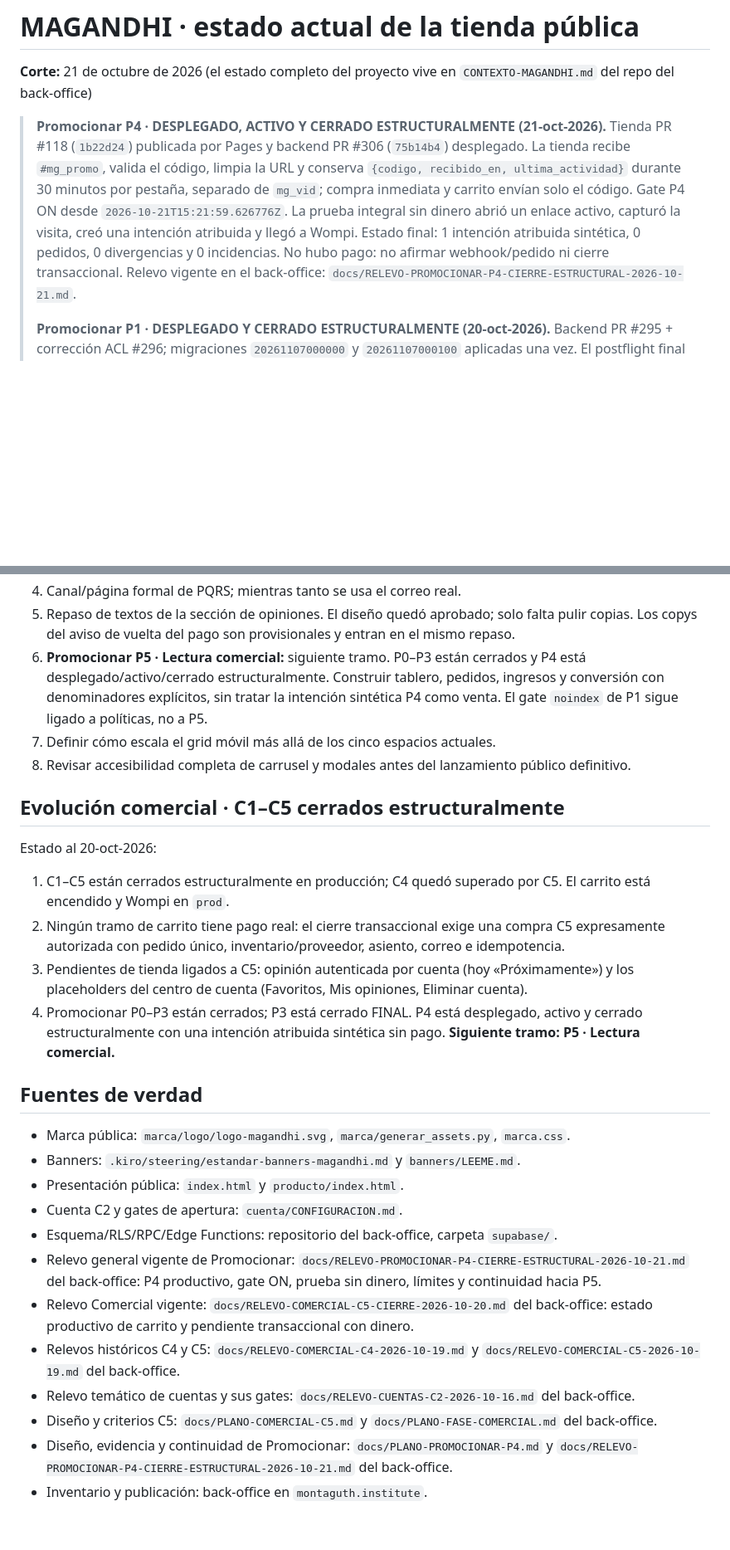
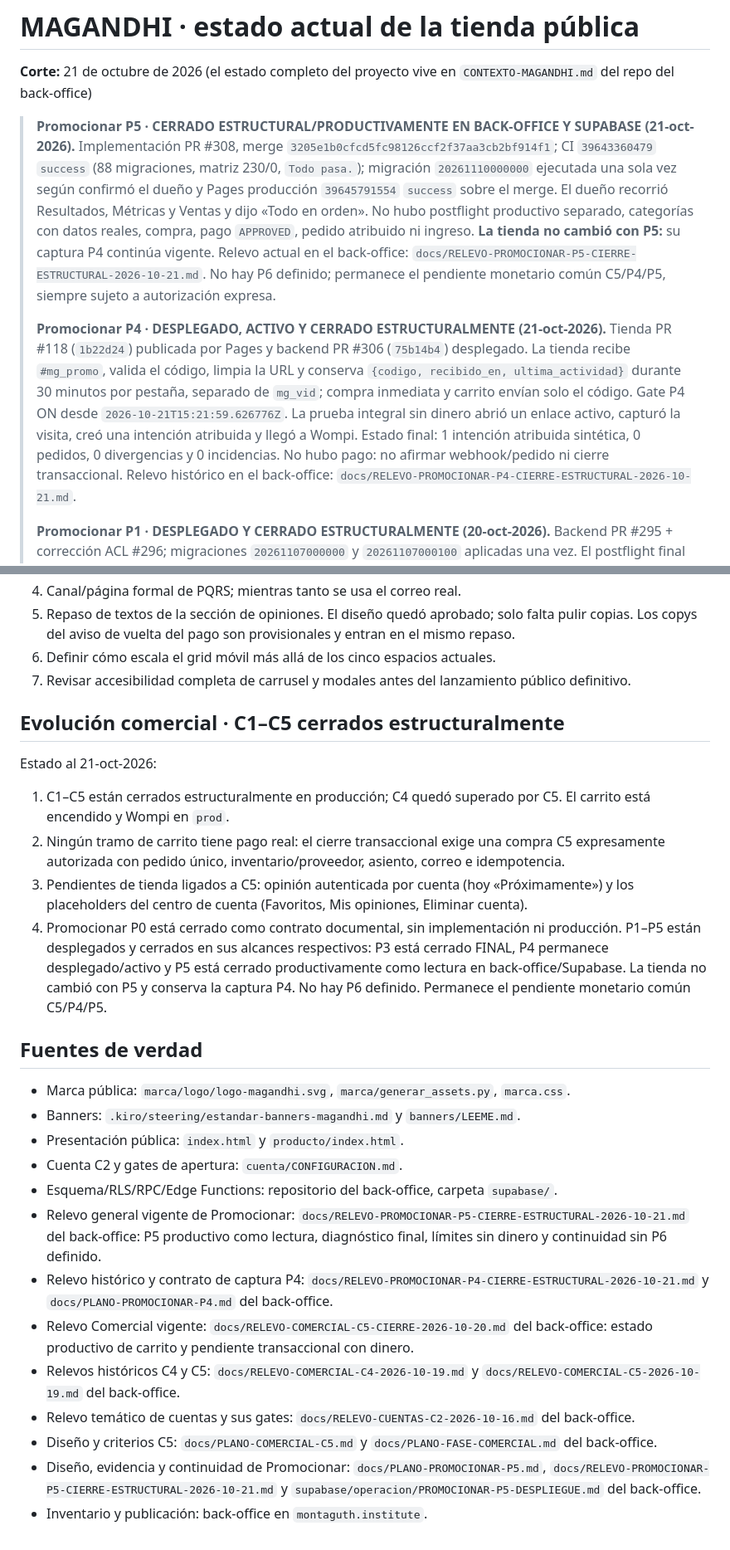
Before and after one commit to 12344-ux/magandhi, a Markdown page: ESTADO-ACTUAL.md, 2 parts joined by grey strips. Shown at 83% size. GitHub-like rendering; blank space fills up the shorter version.

Commit message:
docs: registrar cierre P5

```diff
--- a/ESTADO-ACTUAL.md
+++ b/ESTADO-ACTUAL.md
@@ -2,6 +2,19 @@
 
 **Corte:** 21 de octubre de 2026 (el estado completo del proyecto vive en `CONTEXTO-MAGANDHI.md` del repo del back-office)
 
+> **Promocionar P5 · CERRADO ESTRUCTURAL/PRODUCTIVAMENTE EN BACK-OFFICE Y SUPABASE (21-oct-2026).**
+> Implementación PR #308, merge `3205e1b0cfcd5fc98126ccf2f37aa3cb2bf914f1`;
+> CI `39643360479` `success` (88 migraciones, matriz 230/0, `Todo pasa.`);
+> migración `20261110000000` ejecutada una sola vez según confirmó el dueño y
+> Pages producción `39645791554` `success` sobre el merge. El dueño recorrió
+> Resultados, Métricas y Ventas y dijo «Todo en orden». No hubo postflight
+> productivo separado, categorías con datos reales, compra, pago `APPROVED`,
+> pedido atribuido ni ingreso. **La tienda no cambió con P5:** su captura P4
+> continúa vigente. Relevo actual en el back-office:
+> `docs/RELEVO-PROMOCIONAR-P5-CIERRE-ESTRUCTURAL-2026-10-21.md`. No hay P6
+> definido; permanece el pendiente monetario común C5/P4/P5, siempre sujeto a
+> autorización expresa.
+>
 > **Promocionar P4 · DESPLEGADO, ACTIVO Y CERRADO ESTRUCTURALMENTE (21-oct-2026).**
 > Tienda PR #118 (`1b22d24`) publicada por Pages y backend PR #306
 > (`75b14b4`) desplegado. La tienda recibe `#mg_promo`, valida el código, limpia
@@ -11,7 +24,7 @@
 > dinero abrió un enlace activo, capturó la visita, creó una intención atribuida
 > y llegó a Wompi. Estado final: 1 intención atribuida sintética, 0 pedidos, 0
 > divergencias y 0 incidencias. No hubo pago: no afirmar webhook/pedido ni cierre
-> transaccional. Relevo vigente en el back-office:
+> transaccional. Relevo histórico en el back-office:
 > `docs/RELEVO-PROMOCIONAR-P4-CIERRE-ESTRUCTURAL-2026-10-21.md`.
 >
 > **Promocionar P1 · DESPLEGADO Y CERRADO ESTRUCTURALMENTE (20-oct-2026).**
@@ -411,17 +424,12 @@ Antes, al volver de Wompi la ficha se veía igual y «Comprar ahora» seguía ac
 2. Políticas reales: privacidad, condiciones, entregas, cambios/devoluciones y tratamiento de datos.
 3. Canal/página formal de PQRS; mientras tanto se usa el correo real.
 4. Repaso de textos de la sección de opiniones. El diseño quedó aprobado; solo falta pulir copias. Los copys del aviso de vuelta del pago son provisionales y entran en el mismo repaso.
-5. **Promocionar P5 · Lectura comercial:** siguiente tramo. P0–P3 están
-   cerrados y P4 está desplegado/activo/cerrado estructuralmente. Construir
-   tablero, pedidos, ingresos y conversión con denominadores explícitos, sin
-   tratar la intención sintética P4 como venta. El gate `noindex` de P1 sigue
-   ligado a políticas, no a P5.
-6. Definir cómo escala el grid móvil más allá de los cinco espacios actuales.
-7. Revisar accesibilidad completa de carrusel y modales antes del lanzamiento público definitivo.
+5. Definir cómo escala el grid móvil más allá de los cinco espacios actuales.
+6. Revisar accesibilidad completa de carrusel y modales antes del lanzamiento público definitivo.
 
 ## Evolución comercial · C1–C5 cerrados estructuralmente
 
-Estado al 20-oct-2026:
+Estado al 21-oct-2026:
 
 1. C1–C5 están cerrados estructuralmente en producción; C4 quedó superado por
    C5. El carrito está encendido y Wompi en `prod`.
@@ -431,9 +439,12 @@ Estado al 20-oct-2026:
 3. Pendientes de tienda ligados a C5: opinión autenticada por cuenta (hoy
    «Próximamente») y los placeholders del centro de cuenta (Favoritos, Mis
    opiniones, Eliminar cuenta).
-4. Promocionar P0–P3 están cerrados; P3 está cerrado FINAL. P4 está
-   desplegado, activo y cerrado estructuralmente con una intención atribuida
-   sintética sin pago. **Siguiente tramo: P5 · Lectura comercial.**
+4. Promocionar P0 está cerrado como contrato documental, sin implementación ni
+   producción. P1–P5 están desplegados y cerrados en sus alcances respectivos:
+   P3 está cerrado FINAL, P4 permanece desplegado/activo y P5 está cerrado
+   productivamente como lectura en back-office/Supabase. La tienda no cambió
+   con P5 y conserva la captura P4. No hay P6 definido. Permanece el pendiente
+   monetario común C5/P4/P5.
 
 ## Fuentes de verdad
 
@@ -443,8 +454,12 @@ Estado al 20-oct-2026:
 - Cuenta C2 y gates de apertura: `cuenta/CONFIGURACION.md`.
 - Esquema/RLS/RPC/Edge Functions: repositorio del back-office, carpeta `supabase/`.
 - Relevo general vigente de Promocionar:
-  `docs/RELEVO-PROMOCIONAR-P4-CIERRE-ESTRUCTURAL-2026-10-21.md` del back-office:
-  P4 productivo, gate ON, prueba sin dinero, límites y continuidad hacia P5.
+  `docs/RELEVO-PROMOCIONAR-P5-CIERRE-ESTRUCTURAL-2026-10-21.md` del back-office:
+  P5 productivo como lectura, diagnóstico final, límites sin dinero y
+  continuidad sin P6 definido.
+- Relevo histórico y contrato de captura P4:
+  `docs/RELEVO-PROMOCIONAR-P4-CIERRE-ESTRUCTURAL-2026-10-21.md` y
+  `docs/PLANO-PROMOCIONAR-P4.md` del back-office.
 - Relevo Comercial vigente:
   `docs/RELEVO-COMERCIAL-C5-CIERRE-2026-10-20.md` del back-office: estado
   productivo de carrito y pendiente transaccional con dinero.
@@ -456,6 +471,7 @@ Estado al 20-oct-2026:
 - Diseño y criterios C5:
   `docs/PLANO-COMERCIAL-C5.md` y `docs/PLANO-FASE-COMERCIAL.md` del back-office.
 - Diseño, evidencia y continuidad de Promocionar:
-  `docs/PLANO-PROMOCIONAR-P4.md` y
-  `docs/RELEVO-PROMOCIONAR-P4-CIERRE-ESTRUCTURAL-2026-10-21.md` del back-office.
+  `docs/PLANO-PROMOCIONAR-P5.md`,
+  `docs/RELEVO-PROMOCIONAR-P5-CIERRE-ESTRUCTURAL-2026-10-21.md` y
+  `supabase/operacion/PROMOCIONAR-P5-DESPLIEGUE.md` del back-office.
 - Inventario y publicación: back-office en `montaguth.institute`.
```
Also changed, not shown: .kiro/steering/arranque-de-sesion.md (+19 -6 lines).
